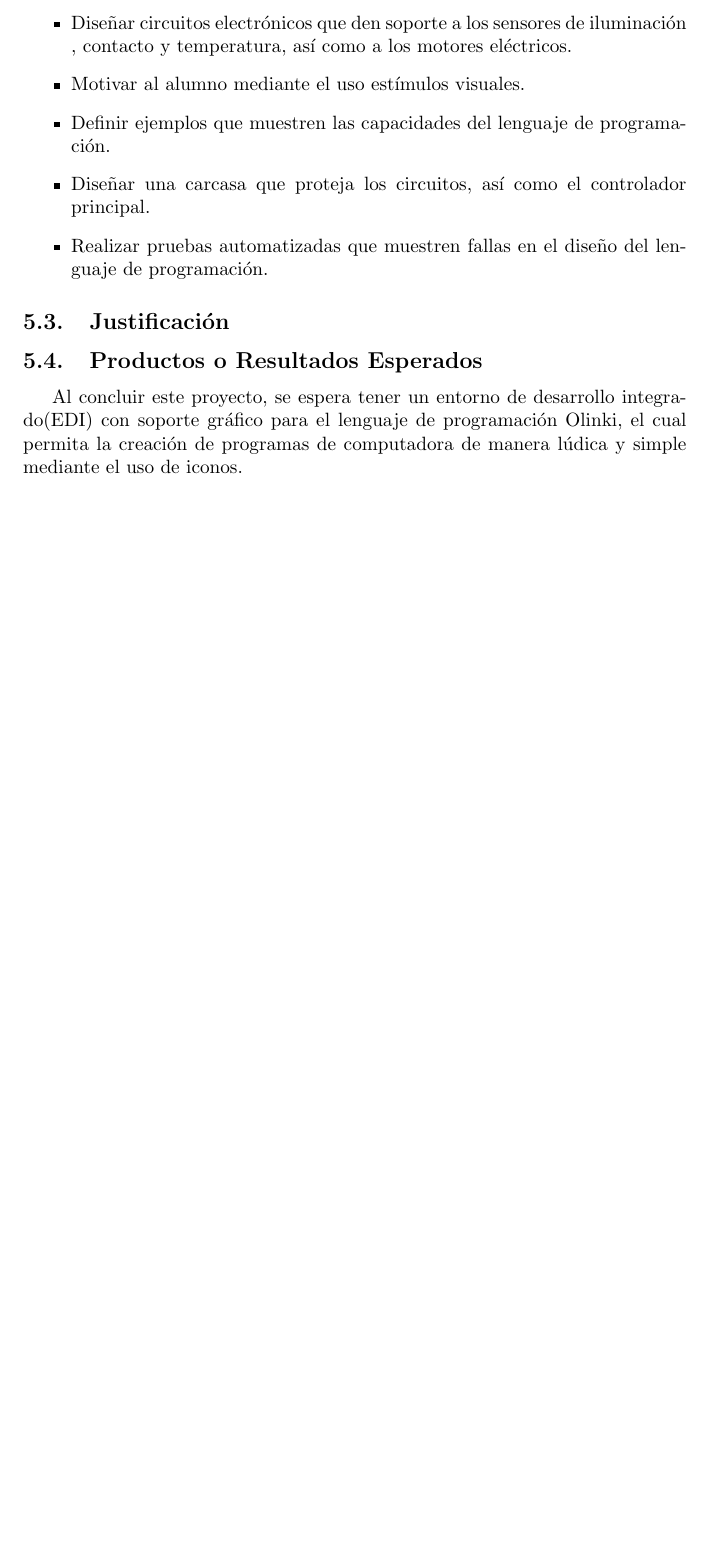
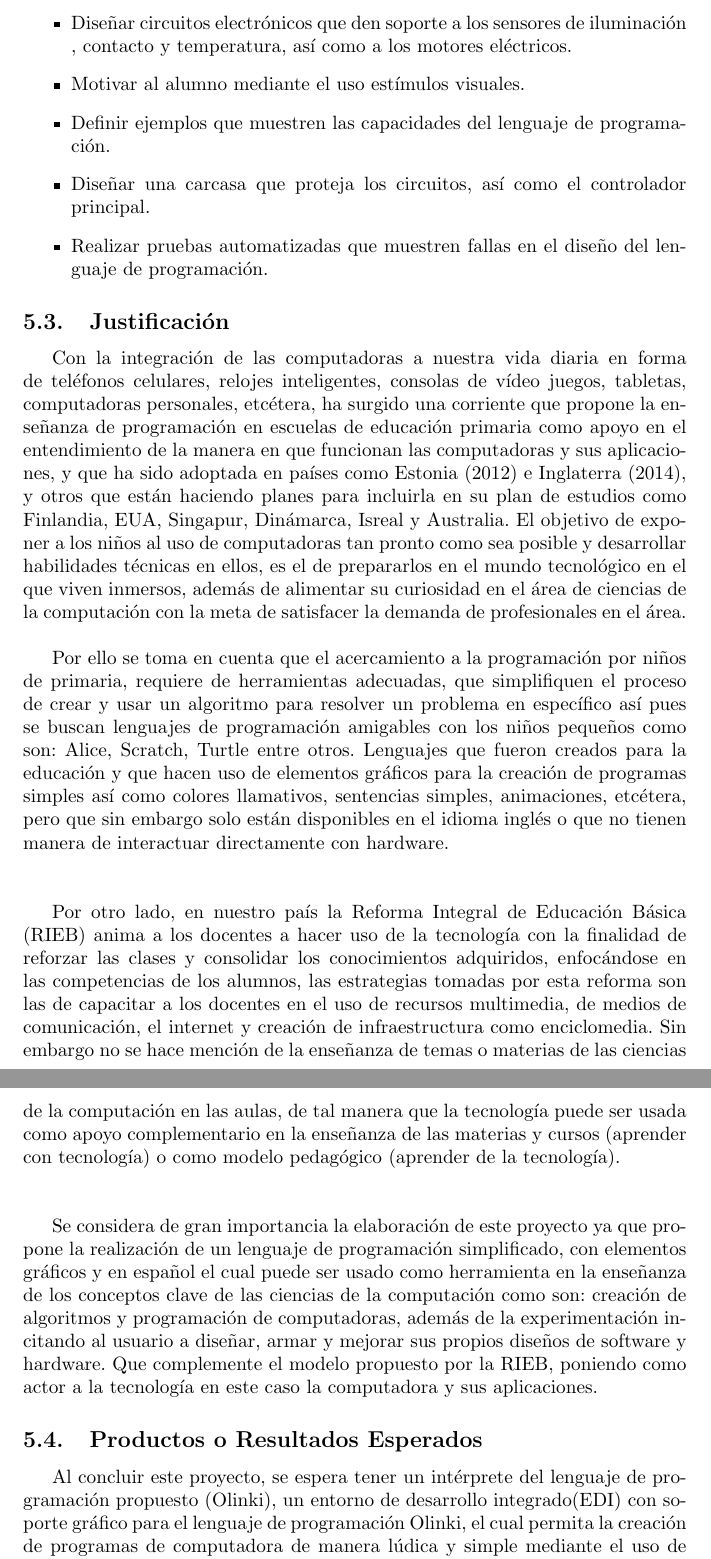
Before and after one commit to IleanaAldama/TTDoc, a LaTeX document (main.tex): part of page 8 of 8 before the commit and two parts of pages 8 and 9 of 9 after it, the two joined at a grey line, cut so that both start at the same text, the shorter picture padded with empty space. Compiled offline with pdfLaTeX.

Commit message:
Justificacion :D

```diff
--- a/main.tex
+++ b/main.tex
@@ -129,11 +129,58 @@ en general.
 
 \subsection{Justificación}
 
+Con la integración de las computadoras a nuestra vida diaria en forma de teléfonos celulares,
+ relojes inteligentes, consolas de vídeo juegos, tabletas, computadoras personales,
+ etcétera, ha surgido una corriente
+que propone la enseñanza de programación en escuelas de educación primaria como apoyo
+en el entendimiento de la manera en que funcionan las computadoras y sus aplicaciones, y que ha
+sido adoptada en países como Estonia (2012) e Inglaterra (2014), y otros que están
+haciendo planes para incluirla en su plan de estudios como
+Finlandia, EUA, Singapur, Dinámarca, Isreal y Australia. El objetivo de exponer a los niños
+al uso de computadoras tan pronto como sea posible y desarrollar habilidades técnicas en ellos,
+es el de prepararlos en el mundo tecnológico en el que viven inmersos, además
+ de alimentar su curiosidad en el área de ciencias de la computación con la meta de
+ satisfacer la demanda de profesionales en el área.\\
+
+Por ello se toma en cuenta que el acercamiento a la programación por niños de primaria,
+requiere de herramientas adecuadas,
+que simplifiquen el proceso de crear y usar un algoritmo para resolver un problema en específico
+así pues se buscan lenguajes de programación amigables con los niños pequeños como son:
+Alice, Scratch, Turtle entre otros. Lenguajes que fueron creados para la educación y que
+hacen uso de elementos gráficos para la creación de programas simples así como colores llamativos,
+sentencias simples, animaciones, etcétera, pero que sin embargo solo están disponibles en el
+idioma inglés o que no tienen manera de interactuar directamente con hardware.\\\\
+
+Por otro lado, en nuestro país la Reforma Integral de Educación Básica (RIEB) anima
+a los docentes a hacer uso de
+la tecnología con la finalidad de reforzar las clases y consolidar los conocimientos adquiridos,
+enfocándose en las competencias de los alumnos, las estrategias tomadas por esta reforma son las
+de capacitar a los docentes en el uso de recursos multimedia, de medios de comunicación,
+el internet y creación de infraestructura como enciclomedia. Sin embargo no se hace mención
+de la enseñanza de temas o materias de las ciencias de la computación en las aulas,
+de tal manera que la
+tecnología puede ser usada como apoyo complementario en la enseñanza de las materias y cursos
+(aprender con tecnología) o como modelo pedagógico (aprender de la tecnología).\\\\
+
+Se considera de gran importancia la elaboración de este proyecto ya que propone la realización
+de un lenguaje de programación simplificado, con elementos gráficos y en español el cual
+puede ser usado como herramienta en la enseñanza de los conceptos clave de las ciencias de la
+computación como son: creación de algoritmos y programación de computadoras, además de la
+experimentación incitando al usuario a diseñar, armar y mejorar sus propios diseños de software
+y hardware. Que complemente el modelo propuesto por la RIEB, poniendo como actor a la tecnología
+en este caso la computadora y sus aplicaciones.
+
+
+
+
+
 \subsection{Productos o Resultados Esperados}
-Al concluir este proyecto, se espera tener un entorno de desarrollo integrado(EDI)
+Al concluir este proyecto, se espera tener un intérprete del lenguaje de programación
+propuesto (Olinki), un entorno de desarrollo integrado(EDI)
 con soporte gráfico para el lenguaje de programación Olinki, el cual permita la creación
 de programas de computadora de manera lúdica y simple mediante el uso de iconos.
 
 
 
+
 \end{document}
```
Also changed, not shown: main.pdf, main.tex (2 more changed lines), 4 other files.
